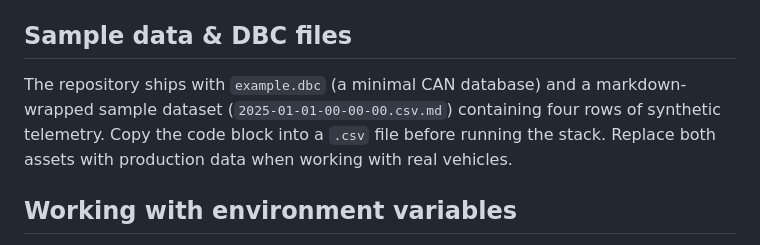
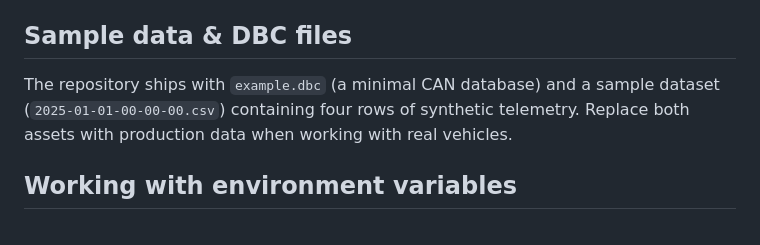
Before and after one commit to Western-Formula-Racing/daq-server-components, a Markdown page: README.md, the part around the change printed below. Drawn GitHub-style.

```diff
--- a/README.md
+++ b/README.md
@@ -49,7 +51,7 @@ Detailed documentation for each service is available in `docs/containers/`.
 
 ## Sample data & DBC files
 
-The repository ships with `example.dbc` (a minimal CAN database) and a markdown-wrapped sample dataset (`2025-01-01-00-00-00.csv.md`) containing four rows of synthetic telemetry. Copy the code block into a `.csv` file before running the stack. Replace both assets with production data when working with real vehicles.
+The repository ships with `example.dbc` (a minimal CAN database) and a sample dataset (`2025-01-01-00-00-00.csv`) containing four rows of synthetic telemetry. Replace both assets with production data when working with real vehicles.
 
 ## Working with environment variables
 
```
Also changed, not shown: other parts of README.md (+2 -0 lines), docs/data-downloader-demo.md (added, +7 -0 lines).
